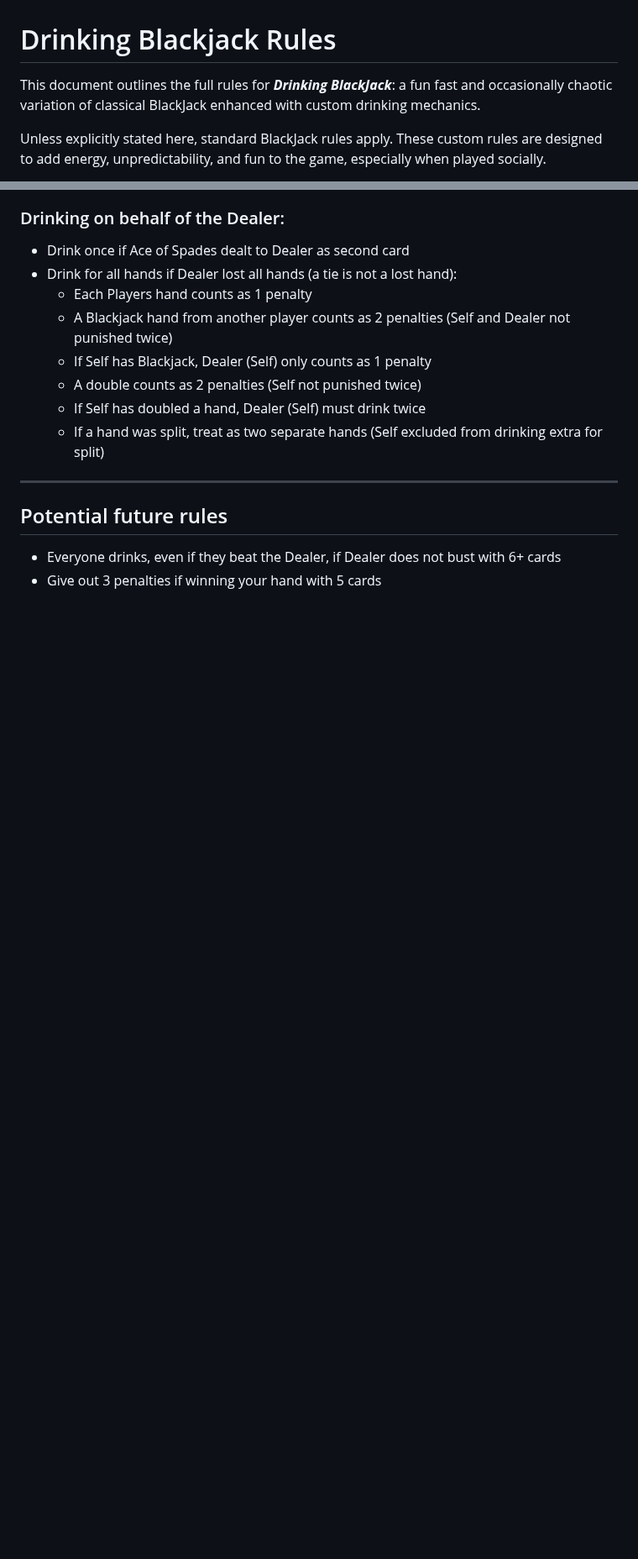
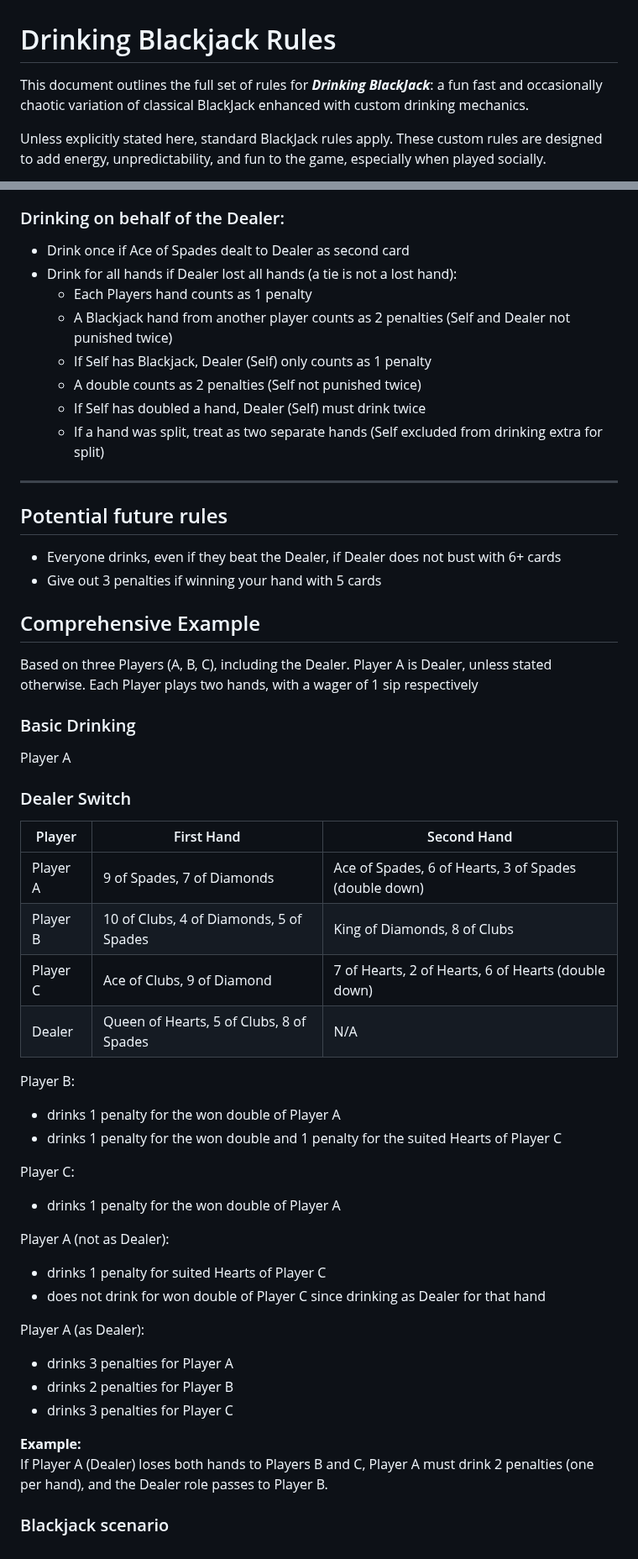
Before and after one commit to robert-rjm/Black-Out-Jack, a Markdown page: Rules.md, 2 parts joined by grey strips. Shown at 84% size. Drawn GitHub-style; blank space fills up the shorter version.

Commit message:
update including Comprehensive Example

```diff
--- a/Rules.md
+++ b/Rules.md
@@ -1,6 +1,6 @@
 # Drinking Blackjack Rules
 
-This document outlines the full rules for _**Drinking BlackJack**_: a fun fast and occasionally chaotic variation of classical BlackJack enhanced with custom drinking mechanics.
+This document outlines the full set of rules for _**Drinking BlackJack**_: a fun fast and occasionally chaotic variation of classical BlackJack enhanced with custom drinking mechanics.
 
 Unless explicitly stated here, standard BlackJack rules apply. These custom rules are designed to add energy, unpredictability, and fun to the game, especially when played socially.
 
@@ -98,3 +98,40 @@ The following are notable adaption to these traditional rules:
 ## Potential future rules
 - Everyone drinks, even if they beat the Dealer, if Dealer does not bust with 6+ cards
 - Give out 3 penalties if winning your hand with 5 cards
+
+
+## Comprehensive Example
+Based on three Players (A, B, C), including the Dealer.
+Player A is Dealer, unless stated otherwise.
+Each Player plays two hands, with a wager of 1 sip respectively
+### Basic Drinking
+Player A
+
+### Dealer Switch
+| Player   | First Hand                               | Second Hand                                           |
+|----------|------------------------------------------|-------------------------------------------------------|
+| Player A | 9 of Spades, 7 of Diamonds               | Ace of Spades, 6 of Hearts, 3 of Spades (double down) |
+| Player B | 10 of Clubs, 4 of Diamonds, 5 of Spades  | King of Diamonds, 8 of Clubs                          |
+| Player C | Ace of Clubs, 9 of Diamond               | 7 of Hearts, 2 of Hearts, 6 of Hearts (double down)   |
+| Dealer   | Queen of Hearts, 5 of Clubs, 8 of Spades | N/A                                                   |
+
+Player B:
+- drinks 1 penalty for the won double of Player A
+- drinks 1 penalty for the won double and 1 penalty for the suited Hearts of Player C
+
+Player C:
+- drinks 1 penalty for the won double of Player A
+
+Player A (not as Dealer):
+- drinks 1 penalty for suited Hearts of Player C
+- does not drink for won double of Player C since drinking as Dealer for that hand
+
+Player A (as Dealer):
+- drinks 3 penalties for Player A
+- drinks 2 penalties for Player B
+- drinks 3 penalties for Player C
+
+**Example:**
+If Player A (Dealer) loses both hands to Players B and C, Player A must drink 2 penalties (one per hand), and the Dealer role passes to Player B.
+
+### Blackjack scenario
```
Also changed, not shown: other parts of Rules.md (+8 -8 lines).
